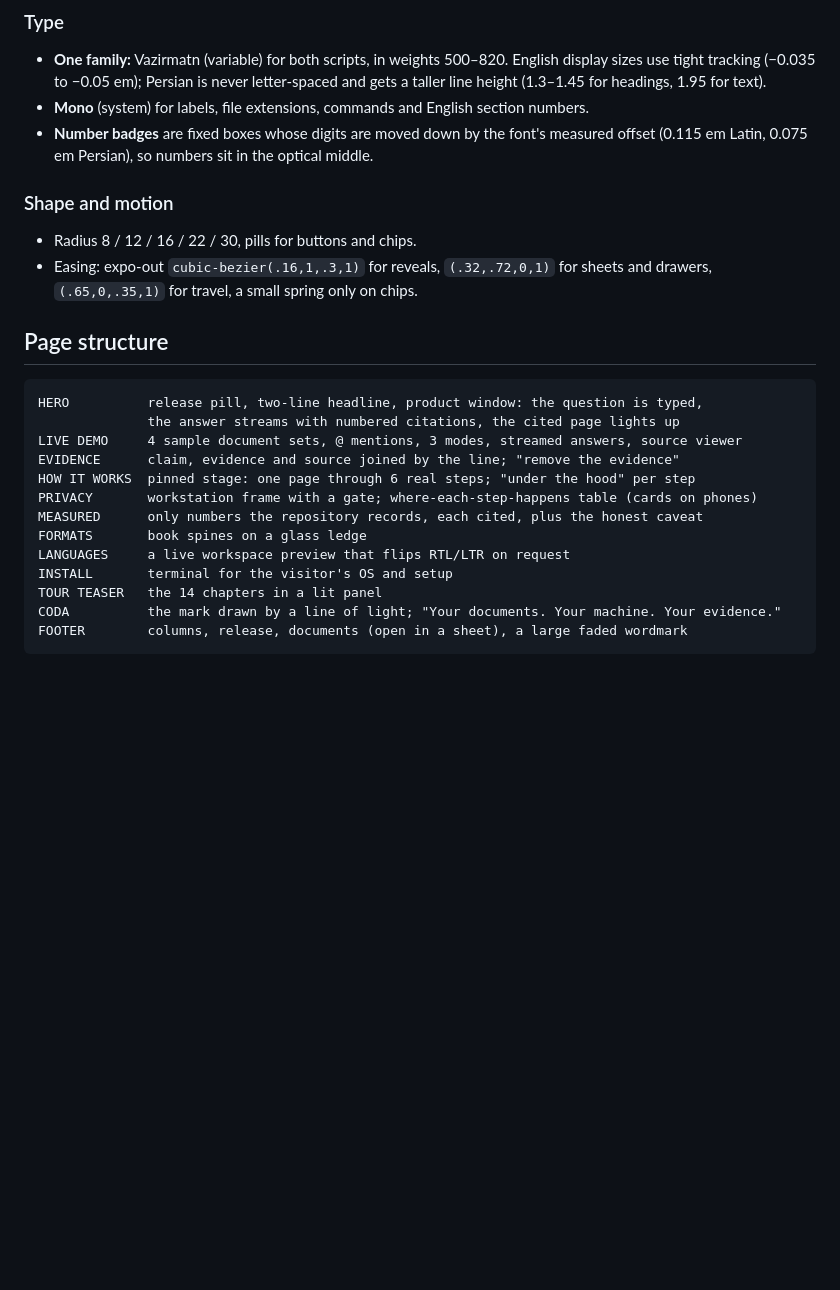
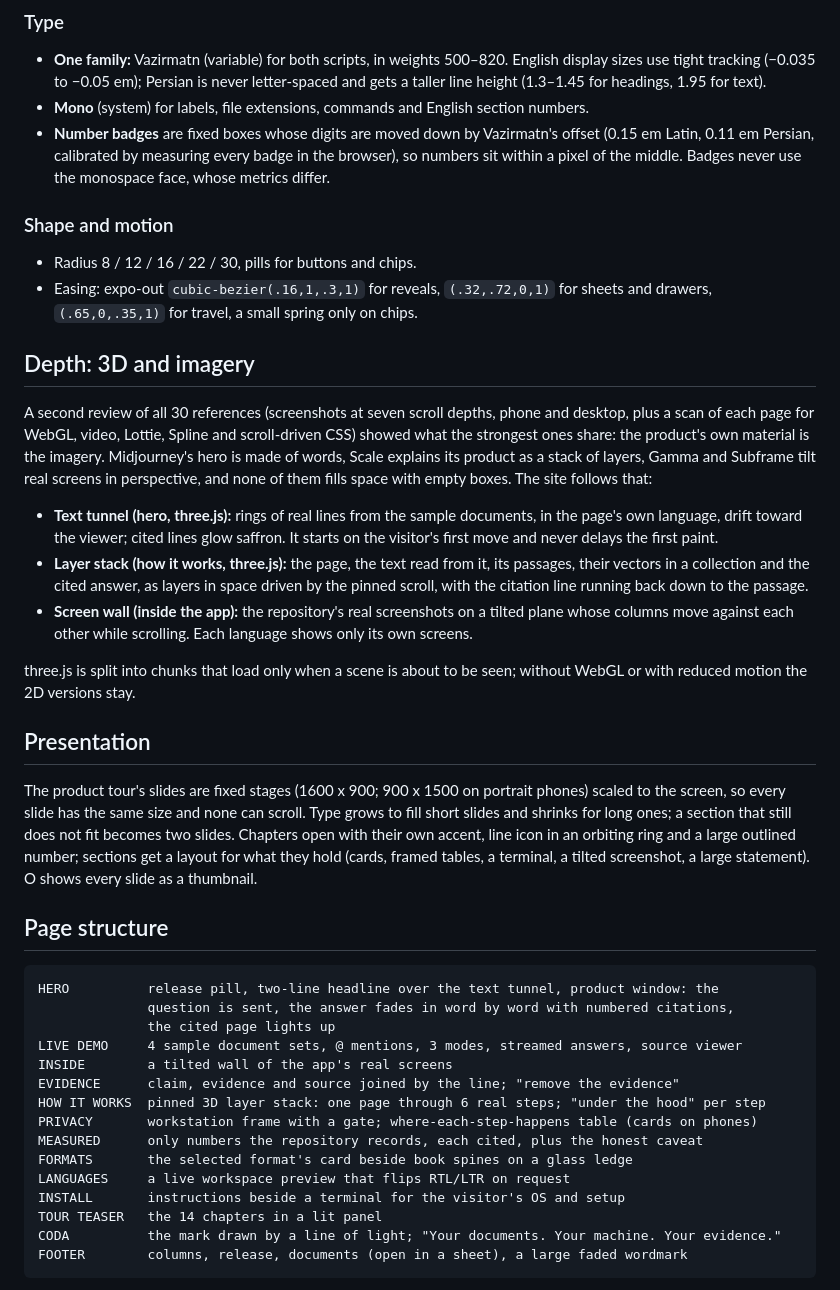
Before and after one commit to Pooria82/ParsRAG-Landing, a Markdown page: DESIGN.md, the part around the change. Drawn GitHub-style; blank space fills up the shorter version.

Commit message:
Document the 3D scenes, the screen wall and the slide system

````diff
--- a/DESIGN.md
+++ b/DESIGN.md
@@ -48,26 +48,42 @@ Text on the ground: `#eef2f6` / `#a2acba` / `#6c7686`. The brand gradient runs t
 
 - **One family:** Vazirmatn (variable) for both scripts, in weights 500–820. English display sizes use tight tracking (−0.035 to −0.05 em); Persian is never letter-spaced and gets a taller line height (1.3–1.45 for headings, 1.95 for text).
 - **Mono** (system) for labels, file extensions, commands and English section numbers.
-- **Number badges** are fixed boxes whose digits are moved down by the font's measured offset (0.115 em Latin, 0.075 em Persian), so numbers sit in the optical middle.
+- **Number badges** are fixed boxes whose digits are moved down by Vazirmatn's offset (0.15 em Latin, 0.11 em Persian, calibrated by measuring every badge in the browser), so numbers sit within a pixel of the middle. Badges never use the monospace face, whose metrics differ.
 
 ### Shape and motion
 
 - Radius 8 / 12 / 16 / 22 / 30, pills for buttons and chips.
 - Easing: expo-out `cubic-bezier(.16,1,.3,1)` for reveals, `(.32,.72,0,1)` for sheets and drawers, `(.65,0,.35,1)` for travel, a small spring only on chips.
 
+## Depth: 3D and imagery
+
+A second review of all 30 references (screenshots at seven scroll depths, phone and desktop, plus a scan of each page for WebGL, video, Lottie, Spline and scroll-driven CSS) showed what the strongest ones share: the product's own material is the imagery. Midjourney's hero is made of words, Scale explains its product as a stack of layers, Gamma and Subframe tilt real screens in perspective, and none of them fills space with empty boxes. The site follows that:
+
+- **Text tunnel (hero, three.js):** rings of real lines from the sample documents, in the page's own language, drift toward the viewer; cited lines glow saffron. It starts on the visitor's first move and never delays the first paint.
+- **Layer stack (how it works, three.js):** the page, the text read from it, its passages, their vectors in a collection and the cited answer, as layers in space driven by the pinned scroll, with the citation line running back down to the passage.
+- **Screen wall (inside the app):** the repository's real screenshots on a tilted plane whose columns move against each other while scrolling. Each language shows only its own screens.
+
+three.js is split into chunks that load only when a scene is about to be seen; without WebGL or with reduced motion the 2D versions stay.
+
+## Presentation
+
+The product tour's slides are fixed stages (1600 x 900; 900 x 1500 on portrait phones) scaled to the screen, so every slide has the same size and none can scroll. Type grows to fill short slides and shrinks for long ones; a section that still does not fit becomes two slides. Chapters open with their own accent, line icon in an orbiting ring and a large outlined number; sections get a layout for what they hold (cards, framed tables, a terminal, a tilted screenshot, a large statement). O shows every slide as a thumbnail.
+
 ## Page structure
 
 ```
-HERO          release pill, two-line headline, product window: the question is typed,
-              the answer streams with numbered citations, the cited page lights up
+HERO          release pill, two-line headline over the text tunnel, product window: the
+              question is sent, the answer fades in word by word with numbered citations,
+              the cited page lights up
 LIVE DEMO     4 sample document sets, @ mentions, 3 modes, streamed answers, source viewer
+INSIDE        a tilted wall of the app's real screens
 EVIDENCE      claim, evidence and source joined by the line; "remove the evidence"
-HOW IT WORKS  pinned stage: one page through 6 real steps; "under the hood" per step
+HOW IT WORKS  pinned 3D layer stack: one page through 6 real steps; "under the hood" per step
 PRIVACY       workstation frame with a gate; where-each-step-happens table (cards on phones)
 MEASURED      only numbers the repository records, each cited, plus the honest caveat
-FORMATS       book spines on a glass ledge
+FORMATS       the selected format's card beside book spines on a glass ledge
 LANGUAGES     a live workspace preview that flips RTL/LTR on request
-INSTALL       terminal for the visitor's OS and setup
+INSTALL       instructions beside a terminal for the visitor's OS and setup
 TOUR TEASER   the 14 chapters in a lit panel
 CODA          the mark drawn by a line of light; "Your documents. Your machine. Your evidence."
 FOOTER        columns, release, documents (open in a sheet), a large faded wordmark
````
